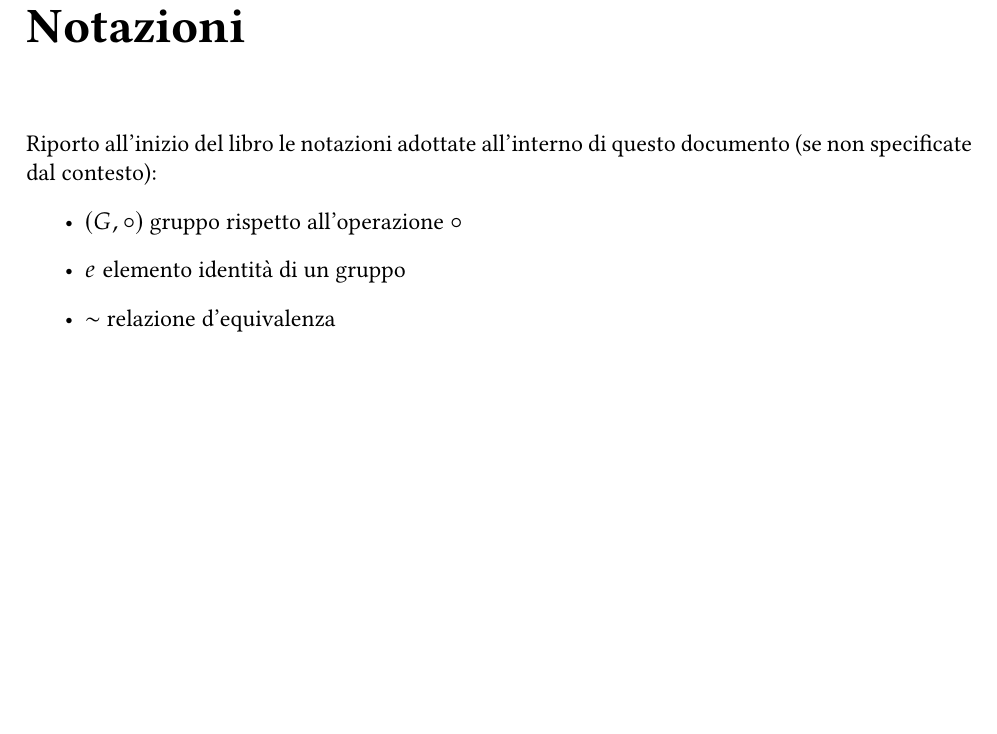
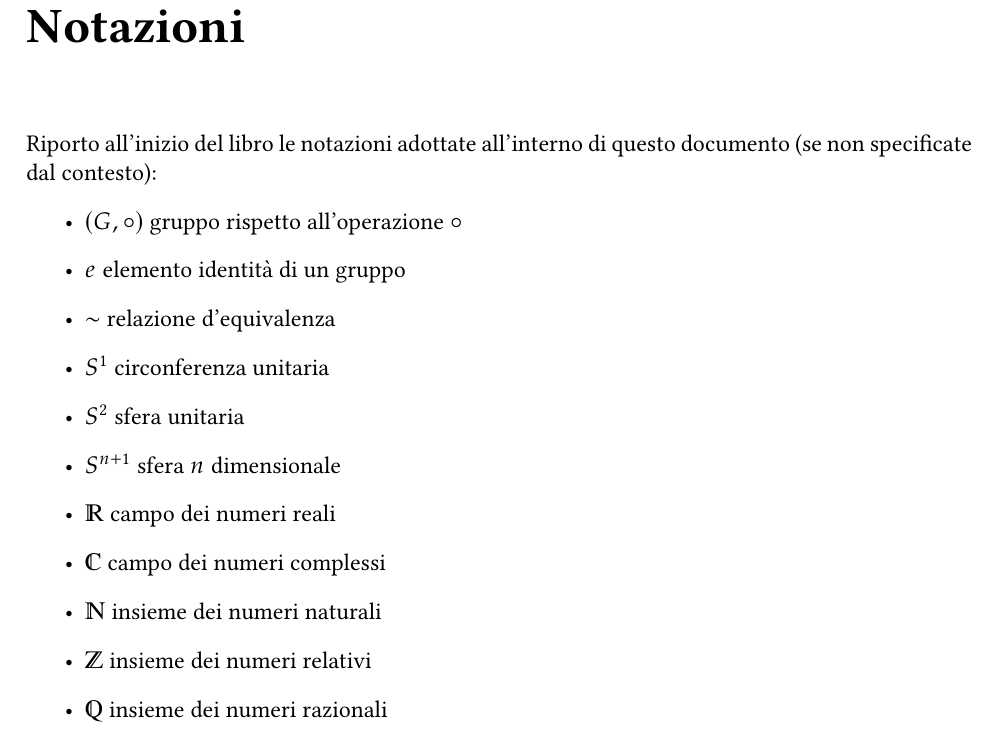
Before and after one commit to Fr4nci/NotesOnGroupTheoryForPhysics, a LaTeX book (main.tex): part of page 9 of 27, cut so that both start at the same text, the shorter picture padded with empty space. Compiled offline with pdfLaTeX.

```diff
--- a/main.tex
+++ b/main.tex
@@ -121,6 +121,14 @@
 		\item $(G, \circ)$ gruppo rispetto all'operazione $\circ$
 		\item $e$ elemento identità di un gruppo
 		\item $\sim$ relazione d'equivalenza
+		\item $S^1$ circonferenza unitaria
+		\item $S^2$ sfera unitaria
+		\item $S^{n+1}$ sfera $n$ dimensionale
+		\item $\mathbb{R}$ campo dei numeri reali
+		\item $\mathbb{C}$ campo dei numeri complessi
+		\item $\mathbb{N}$ insieme dei numeri naturali
+		\item $\mathbb{Z}$ insieme dei numeri relativi
+		\item $\mathbb{Q}$ insieme dei numeri razionali
 	\end{itemize}
 	\newpage
 	\include{capitoli/intro.tex}
```
Also changed, not shown: main.pdf, 6 other files.
